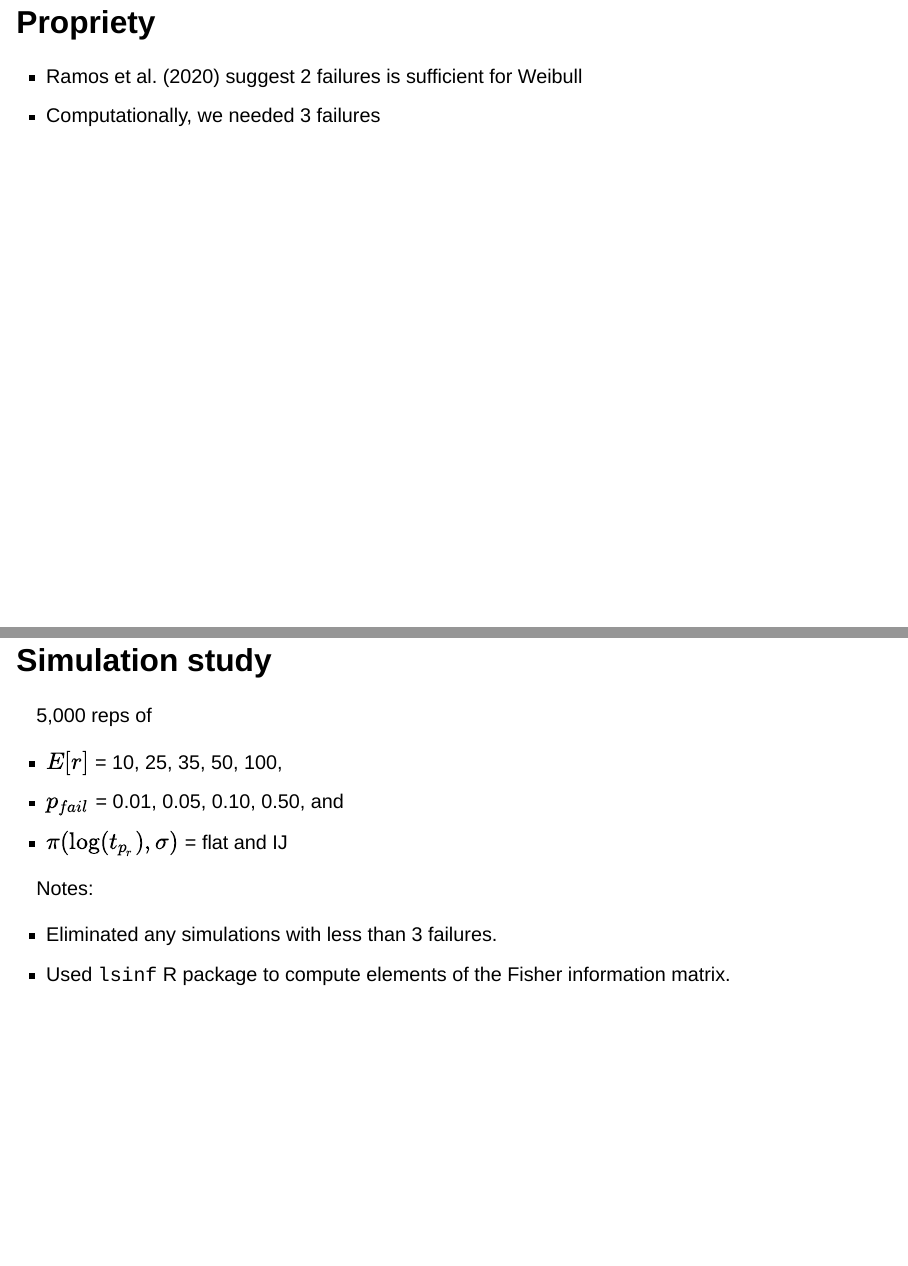
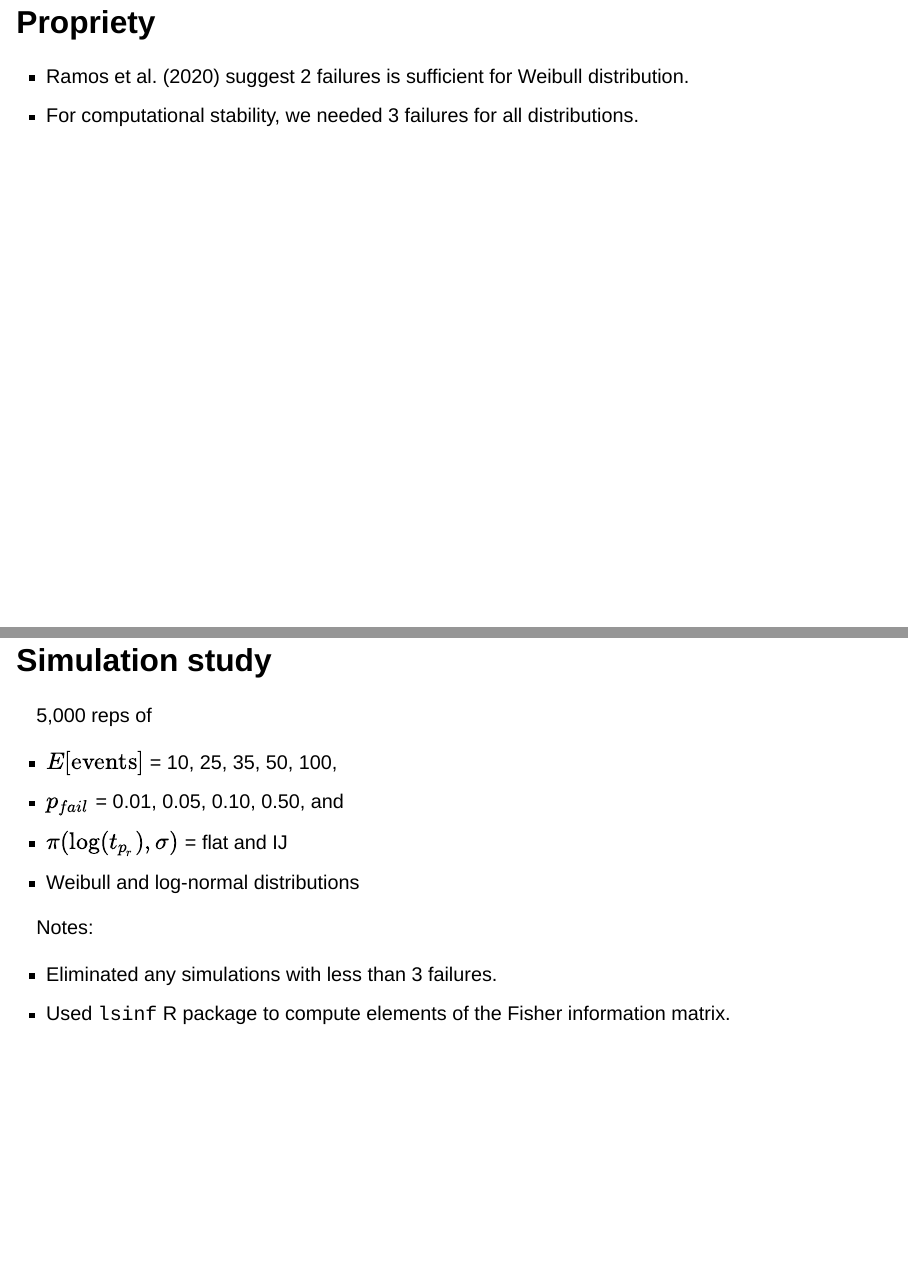
Before and after one commit to jarad/BayesWorkingGroupReliability2023, a Quarto document (JaradNiemi_BayesWorkingGroup_PriorsForReliability.qmd): pages 23 and 24 of 32, joined at a grey line. Rendered offline with R 4.5, knitr and Pandoc in place of Quarto, with nearby package versions; drawn as Slidy slides in place of the format the file asks for.

Commit message:
Add some details

```diff
--- a/JaradNiemi_BayesWorkingGroup_PriorsForReliability.qmd
+++ b/JaradNiemi_BayesWorkingGroup_PriorsForReliability.qmd
@@ -175,17 +175,18 @@ $\zeta_e = [\log(t_e)-\mu]/\sigma$
 
 ## Propriety
 
-- Ramos et al. (2020) suggest 2 failures is sufficient for Weibull
-- Computationally, we needed 3 failures
+- Ramos et al. (2020) suggest 2 failures is sufficient for Weibull distribution.
+- For computational stability, we needed 3 failures for all distributions.
 
 
 ## Simulation study
 
 5,000 reps of
 
-- $E[r]$ = 10, 25, 35, 50, 100,
+- $E[\mbox{events}]$ = 10, 25, 35, 50, 100,
 - $p_{fail}$ = 0.01, 0.05, 0.10, 0.50, and
 - $\pi(\log(t_{p_{r}}), \sigma)$ = flat and IJ
+- Weibull and log-normal distributions
 
 . . .
 
```
Also changed, not shown: JaradNiemi_BayesWorkingGroup_PriorsForReliability.qmd (8 more changed lines).
